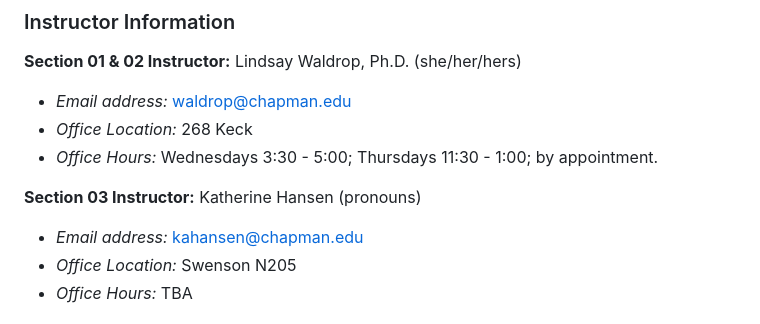
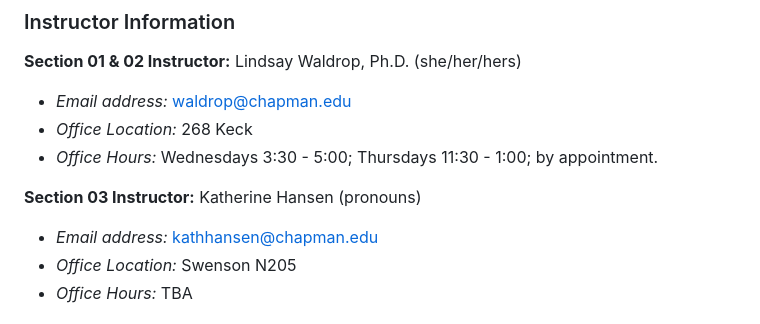
Before and after one commit to CPSC-292/Fall2023-CourseInfo, a Markdown page: Syllabus.md, the part around the change. Drawn GitHub-style.

```diff
--- a/Syllabus.md
+++ b/Syllabus.md
@@ -32,7 +32,7 @@ __Section 01 & 02 Instructor:__ Lindsay Waldrop, Ph.D. (she/her/hers)
 
 __Section 03 Instructor:__ Katherine Hansen (pronouns)
 
- - _Email address:_ kahansen@chapman.edu
+ - _Email address:_ kathhansen@chapman.edu
  - _Office Location:_ Swenson N205
  - _Office Hours:_ TBA
 
```
